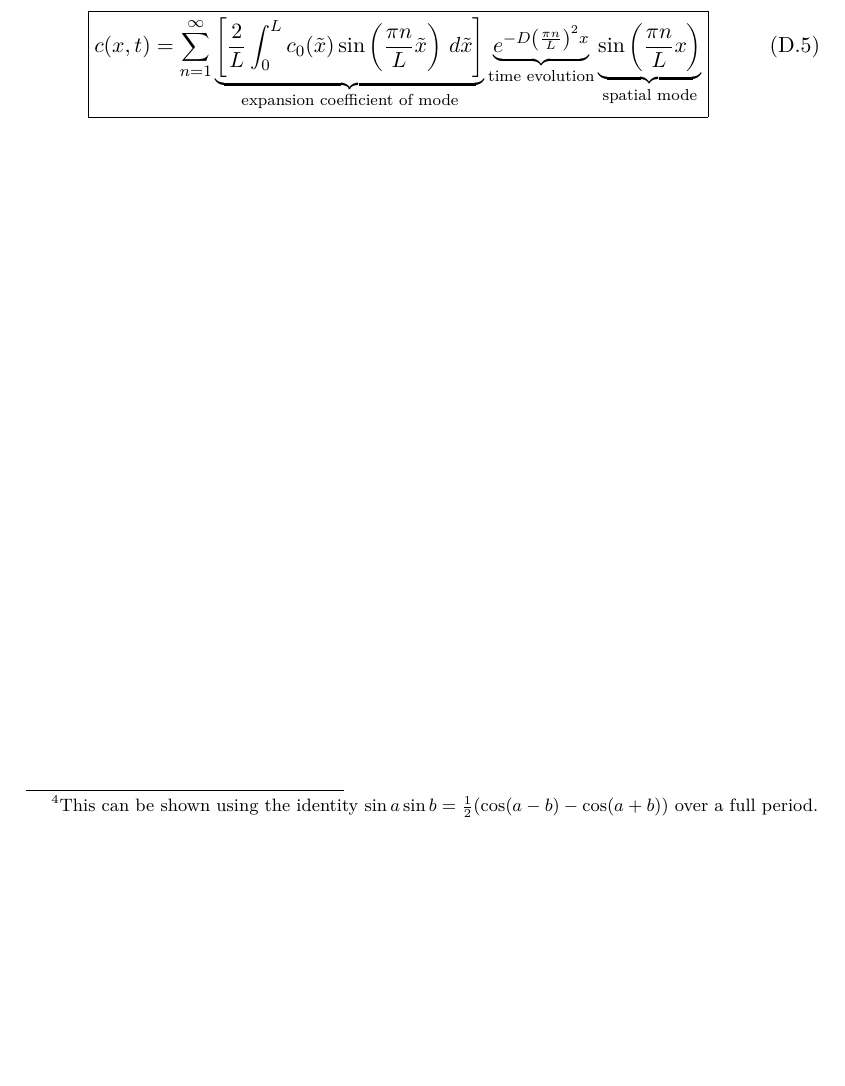
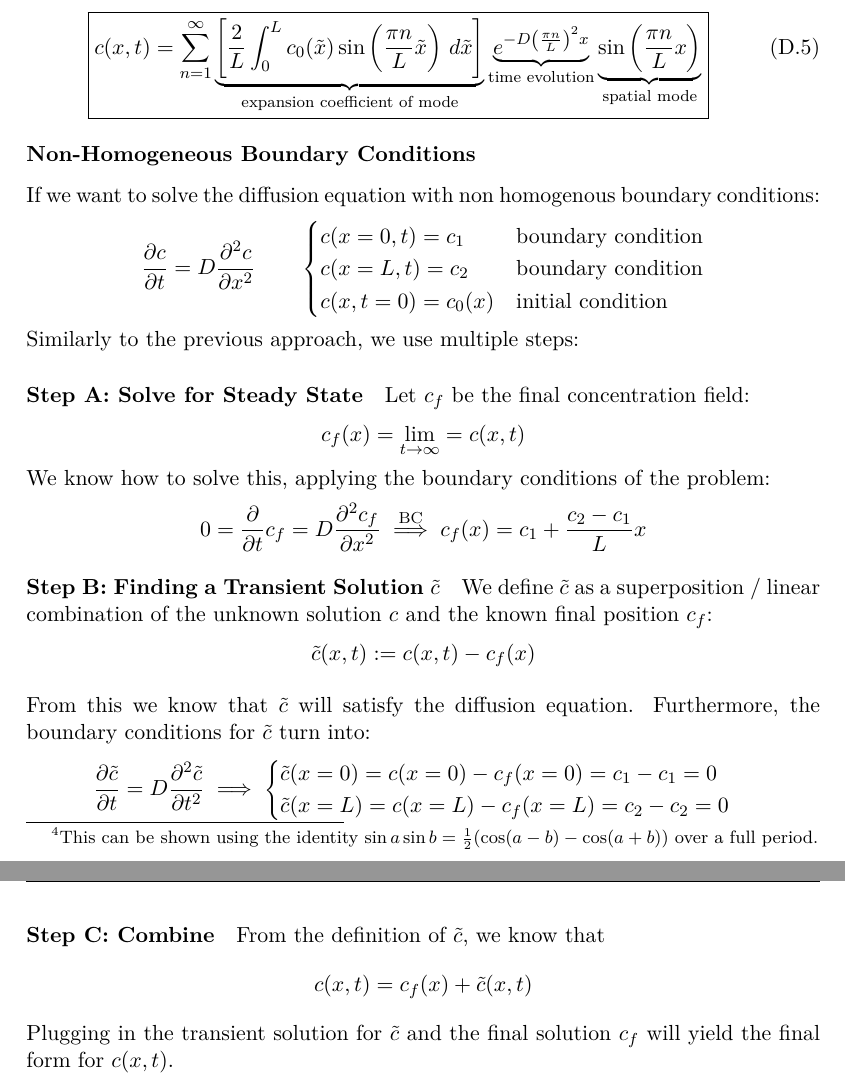
Before and after one commit to ttschnz/ME-280-Fluid-Mechanics, a LaTeX book (Script.tex, which reads ChapterD.tex): part of page 33 of 33 before the commit and two parts of pages 33 and 34 of 34 after it, the two joined at a grey line, cut so that both start at the same text, the shorter picture padded with empty space. Compiled offline with pdfLaTeX.

Commit message:
Week 7, lecture 1

```diff
--- a/ChapterD.tex
+++ b/ChapterD.tex
@@ -340,5 +340,47 @@ Through Fourier's theorems, we know that any smooth initial condition satisfying
 \begin{equation}
 	\boxed{c(x,t) = \sum_{n=1}^\infty \underbrace{\left[ \frac 2L \int_0^L c_0(\tilde  x)\sin\left(\frac{\pi n}L\tilde x\right)\,d\tilde x\right]}_{\text{expansion coefficient of mode}} \underbrace{e^{-D\left(\frac{\pi n}{L}\right)^2x}}_{\text{time evolution}}\underbrace{\sin\left(\frac{\pi n}{L} x\right)}_{\text{spatial mode}}}
 \end{equation}
-\setcounter{chapter}{4}
+
+\subsubsection{Non-Homogeneous Boundary Conditions}
+If we want to solve the diffusion equation with non homogenous boundary conditions:
+\begin{equation*}
+	\frac{\partial c}{\partial t} = D\frac{\partial ^2 c}{\partial x^2}\qquad \begin{cases}
+		c(x=0,t) = c_1& \text{boundary condition}\\
+		c(x=L,t) = c_2& \text{boundary condition}\\
+		c(x,t=0) = c_0(x) & \text{initial condition}
+	\end{cases}
+\end{equation*}
+Similarly to the previous approach, we use multiple steps:
+
+\paragraph{Step A: Solve for Steady State} Let $c_f$ be the final concentration field:
+\begin{equation*}
+	c_f(x)=\lim_{t\to \infty} = c(x,t)
+\end{equation*}
+We know how to solve this, applying the boundary conditions of the problem:
+\begin{equation*}
+	0=\frac{\partial }{\partial t} c_f = D\frac{\partial ^2 c_f}{\partial x^2}\stackrel{\text{BC}}{\implies}c_f(x) = c_1 + \frac{c_2-c_1}{L}x
+\end{equation*}
+
+\paragraph{Step B: Finding a Transient Solution $\tilde c$}
+We define $\tilde c$ as a superposition / linear combination of the unknown solution $c$ and the known final position $c_f$:
+\begin{equation*}
+	\tilde c(x,t) := c(x,t) - c_f(x)
+\end{equation*}
+
+From this we know that $\tilde c$ will satisfy the diffusion equation. Furthermore, the boundary conditions for $\tilde c$ turn into:
+\begin{equation*}
+	\frac{\partial \tilde c}{\partial t} = D\frac{\partial ^2 \tilde c}{\partial t^2}\implies\begin{cases}
+		\tilde c(x=0) = c(x=0)-c_f(x=0)=c_1-c_1=0\\
+		\tilde c(x=L) = c(x=L)-c_f(x=L)=c_2-c_2=0\\
+	\end{cases}
+\end{equation*}
+
+\paragraph{Step C: Combine}
+From the definition of $\tilde c$, we know that
+\begin{equation*}
+	c(x,t) = c_f(x) + \tilde c(x,t)
+\end{equation*}
+Plugging in the transient solution for $\tilde c$ and the final solution $c_f$ will yield the final form for $c(x,t)$.
+
+\setcounter{chapter}{3}
 \renewcommand{\thechapter}{\arabic{chapter}}
```
